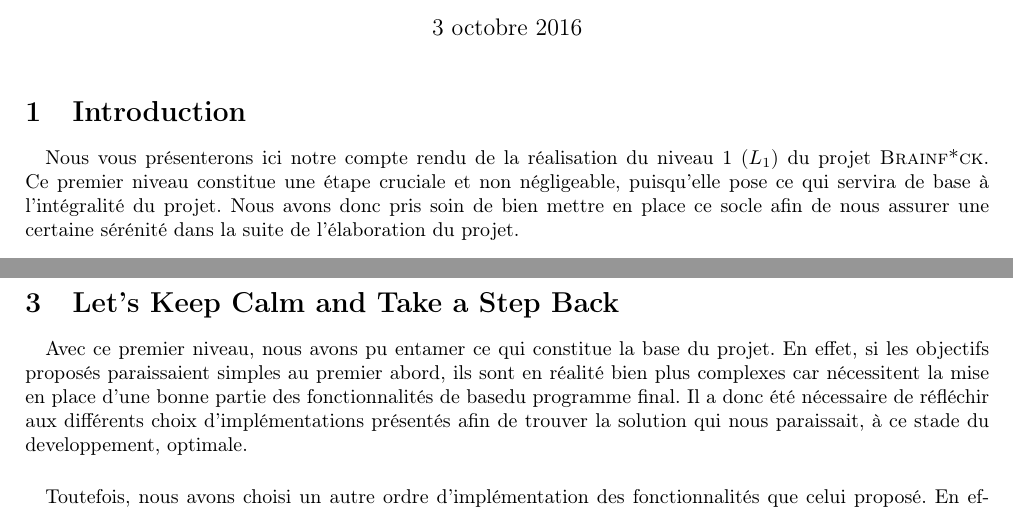
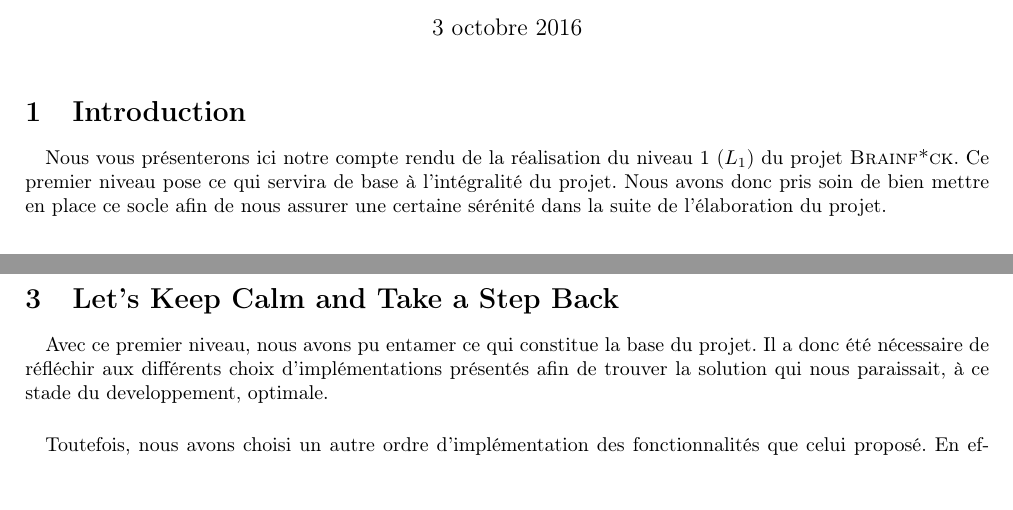
Before and after one commit to sticmac/BRAINF-CK_SI3, a LaTeX document (report/L1/L1.tex): two parts of pages 1 and 2 of 2, joined at a grey line, cut so that both start at the same text, the shorter picture padded with empty space. Compiled offline with pdfLaTeX.

Commit message:
Slight modifications on L1 report

```diff
--- a/report/L1/L1.tex
+++ b/report/L1/L1.tex
@@ -20,7 +20,7 @@
 \maketitle{}
 
 \section{Introduction}
-\paragraph{}Nous vous présenterons ici notre compte rendu de la réalisation du niveau 1 ($L_1$) du projet \textsc{Brainf*ck}. Ce premier niveau constitue une étape cruciale et non négligeable, puisqu'elle pose ce qui servira de base à l'intégralité du projet. Nous avons donc pris soin de bien mettre en place ce socle afin de nous assurer une certaine sérénité dans la suite de l'élaboration du projet.
+\paragraph{}Nous vous présenterons ici notre compte rendu de la réalisation du niveau 1 ($L_1$) du projet \textsc{Brainf*ck}. Ce premier niveau pose ce qui servira de base à l'intégralité du projet. Nous avons donc pris soin de bien mettre en place ce socle afin de nous assurer une certaine sérénité dans la suite de l'élaboration du projet.
 
 \section{Choix d'implémentations}
 \paragraph{}En découvrant les premières subdivisions du projet, notre premier reflexe a été de définir la structure du code que nous proposerons. L'organisation a été ainsi décidée :
@@ -35,7 +35,7 @@ Ce nom de fichier est ensuite passé en paramètre du constructeur de la classe
 \paragraph{}Chacune de ces instructions est ensuite lue par la classe \texttt{Interpreter}, qui saura reconnaitre chacune des commandes lue par le lecteur de fichier et demandera à la machine virtuelle de l'exécuter.
 
 \section{Let's Keep Calm and Take a Step Back}
-\paragraph{}Avec ce premier niveau, nous avons pu entamer ce qui constitue la base du projet. En effet, si les objectifs proposés paraissaient simples au premier abord, ils sont en réalité bien plus complexes car nécessitent la mise en place d'une bonne partie des fonctionnalités de basedu programme final. Il a donc été nécessaire de réfléchir aux différents choix d'implémentations présentés afin de trouver la solution qui nous paraissait, à ce stade du developpement, optimale.
+\paragraph{}Avec ce premier niveau, nous avons pu entamer ce qui constitue la base du projet. Il a donc été nécessaire de réfléchir aux différents choix d'implémentations présentés afin de trouver la solution qui nous paraissait, à ce stade du developpement, optimale.
 \paragraph{}Toutefois, nous avons choisi un autre ordre d'implémentation des fonctionnalités que celui proposé. En effet, nous avons d'abord voulu implémenter la machine virtuelle et les différentes instructions possibles avant d'intégrer le lecteur de fichiers et l'analyseur d'arguments.
 Cette décision a été prise pour plusieurs raisons. La principale fut que notre première approche du problème ne nécessitait pas ces deux derniers points. En revanche, la mise en place des instructions était essentielle à son implémentation. Notre priorité pour ce début de projet ayant réellement été de mettre en place cette structure de code à laquelle nous avions réfléchi, plus encore que de répondre à une ou des fonctionnalités demandées, nous avons plutôt priorisé la mise en place de cette structure de base.
 De plus, cela nous a paru être une idée plus maintenable et plus « facile » à mettre en place car nous pouvions ainsi tester directement les différentes méthodes et instructions en ne faisant que modifier la méthode \texttt{main}. Et en effet, il a été beaucoup plus simple de travailler directement avec la machine virtuelle dans un premier temps, sans passer par le lecteur de fichiers et l'intepréteur.
```
